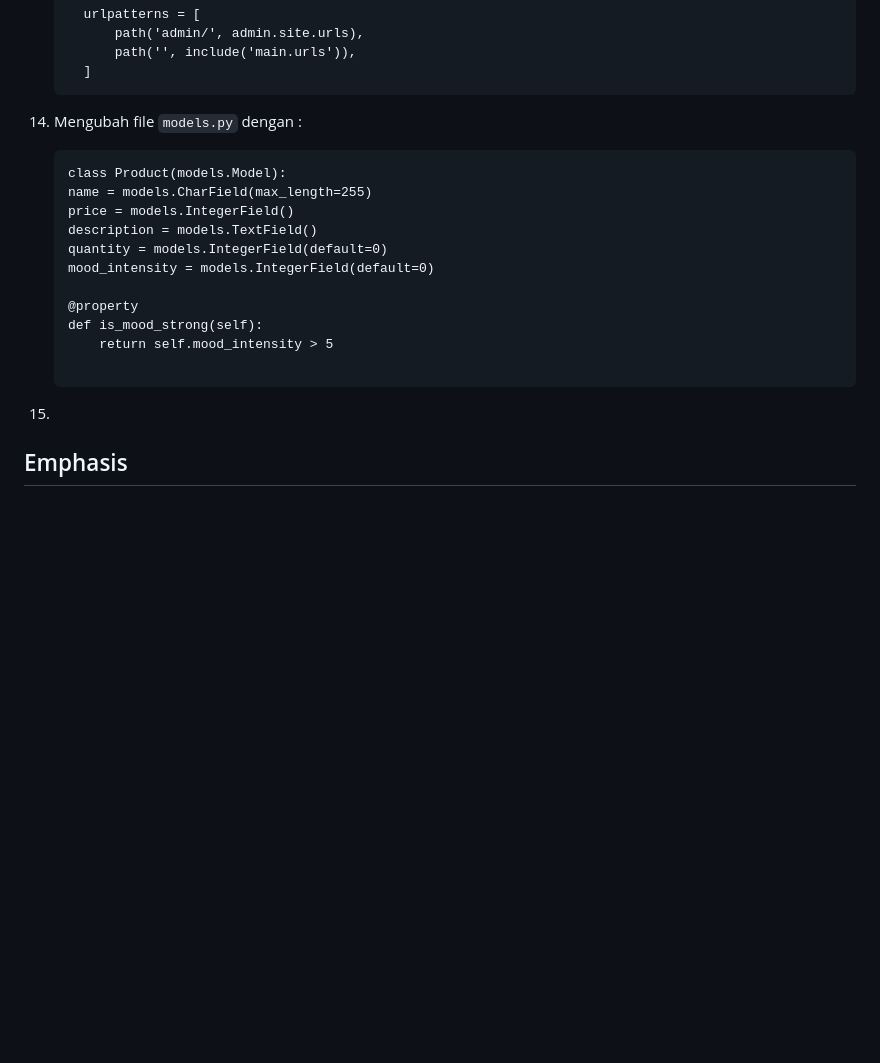
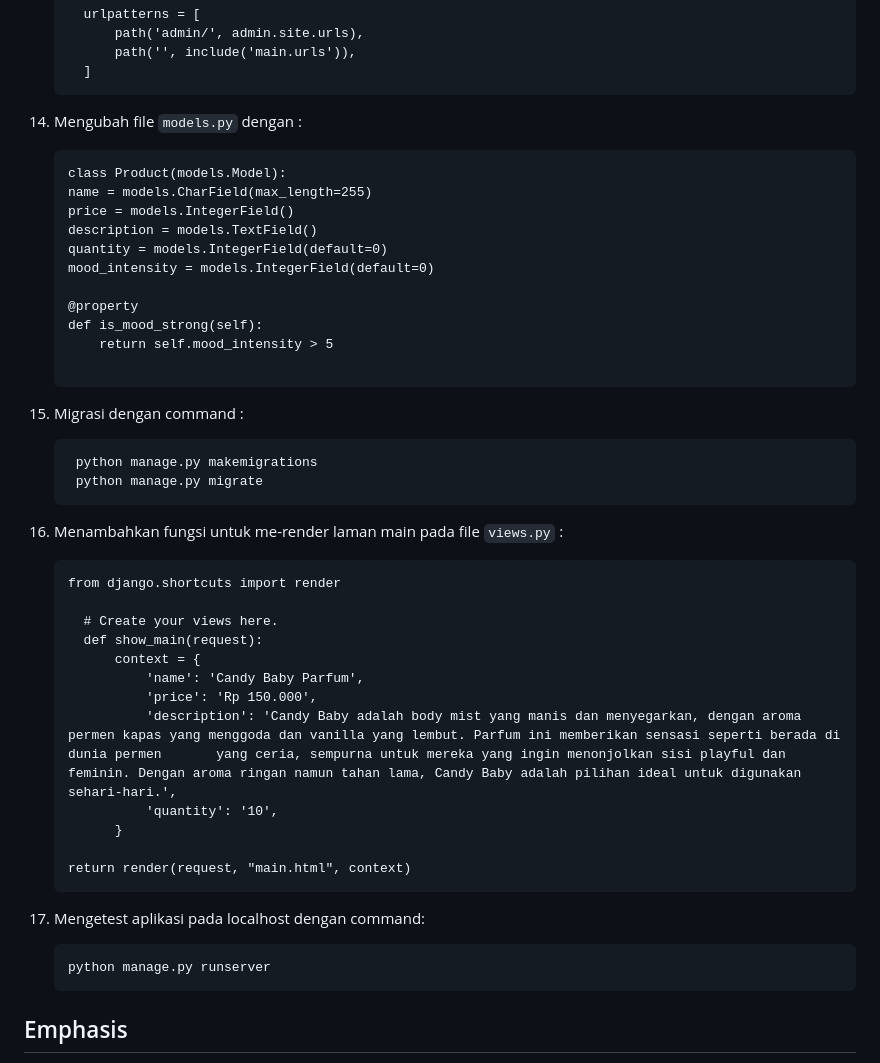
Before and after one commit to anitakny/anitashop, a Markdown page: README.md, the part around the change. Drawn GitHub-style; blank space fills up the shorter version.

````diff
--- a/README.md
+++ b/README.md
@@ -222,6 +222,7 @@
       ]
        ```
 15. Mengubah file `models.py` dengan :
+
     ```
     class Product(models.Model):
     name = models.CharField(max_length=255)
@@ -235,7 +236,32 @@
         return self.mood_intensity > 5
 
        ```
-17.
+16. Migrasi dengan command :
+
+     ```
+      python manage.py makemigrations
+      python manage.py migrate
+       ```
+17. Menambahkan fungsi untuk me-render laman main pada file `views.py` :
+    ```
+    from django.shortcuts import render
+
+      # Create your views here.
+      def show_main(request):
+          context = {
+              'name': 'Candy Baby Parfum',
+              'price': 'Rp 150.000',
+              'description': 'Candy Baby adalah body mist yang manis dan menyegarkan, dengan aroma permen kapas yang menggoda dan vanilla yang lembut. Parfum ini memberikan sensasi seperti berada di dunia permen       yang ceria, sempurna untuk mereka yang ingin menonjolkan sisi playful dan feminin. Dengan aroma ringan namun tahan lama, Candy Baby adalah pilihan ideal untuk digunakan sehari-hari.',
+              'quantity': '10',
+          }
+
+    return render(request, "main.html", context)
+      ```
+18. Mengetest aplikasi pada localhost dengan command:
+
+     ```
+     python manage.py runserver
+       ```
 
 ## Emphasis
 
````
